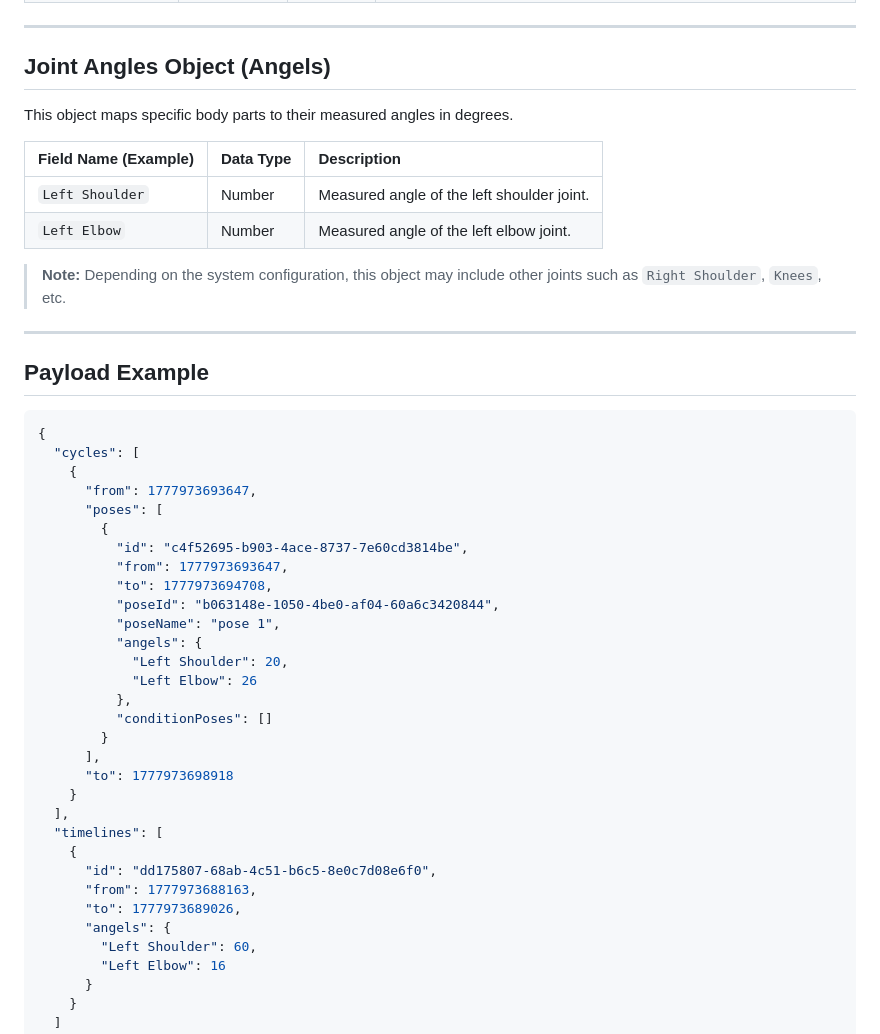
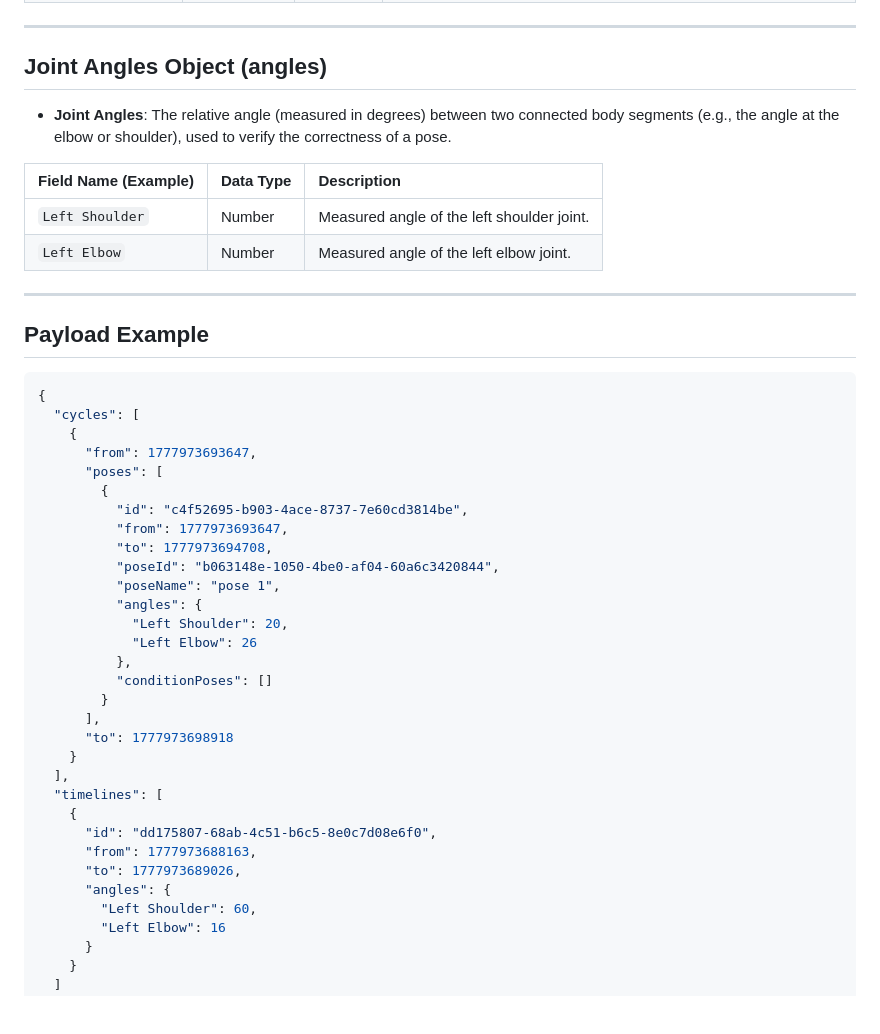
Before and after one commit to hemscap/sample-worker-fit, a Markdown page: EXERCISE_OUTPUT.md, the part around one of its changes. Drawn GitHub-style; blank space fills up the shorter version.

```diff
--- a/EXERCISE_OUTPUT.md
+++ b/EXERCISE_OUTPUT.md
@@ -48,15 +59,13 @@ The `timelines` section represents a continuous sequence of time segments, cover
 
 ---
 
-## Joint Angles Object (Angels)
-This object maps specific body parts to their measured angles in degrees.
+## Joint Angles Object (angles)
+* **Joint Angles**: The relative angle (measured in degrees) between two connected body segments (e.g., the angle at the elbow or shoulder), used to verify the correctness of a pose.
 
 | Field Name (Example) | Data Type | Description |
 | :--- | :--- | :--- |
 | `Left Shoulder` | Number | Measured angle of the left shoulder joint. |
 | `Left Elbow` | Number | Measured angle of the left elbow joint. |
-
-> **Note:** Depending on the system configuration, this object may include other joints such as `Right Shoulder`, `Knees`, etc.
 
 ---
 
@@ -74,7 +83,7 @@ This object maps specific body parts to their measured angles in degrees.
           "to": 1777973694708,
           "poseId": "b063148e-1050-4be0-af04-60a6c3420844",
           "poseName": "pose 1",
-          "angels": {
+          "angles": {
             "Left Shoulder": 20,
             "Left Elbow": 26
           },
@@ -89,7 +98,7 @@ This object maps specific body parts to their measured angles in degrees.
       "id": "dd175807-68ab-4c51-b6c5-8e0c7d08e6f0",
       "from": 1777973688163,
       "to": 1777973689026,
-      "angels": {
+      "angles": {
         "Left Shoulder": 60,
         "Left Elbow": 16
       }
```
Also changed, not shown: other parts of EXERCISE_OUTPUT.md (+20 -9 lines).
